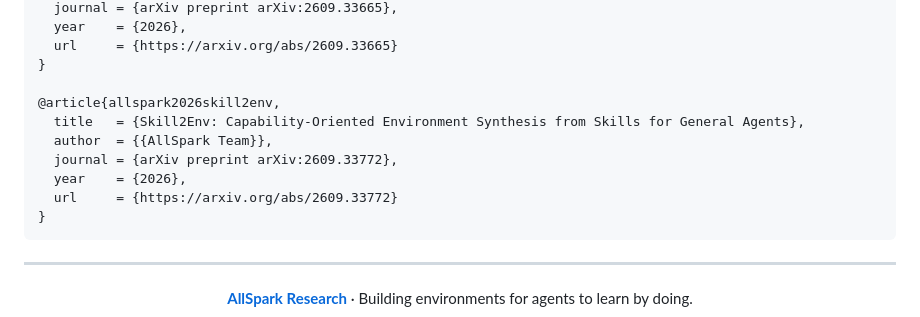
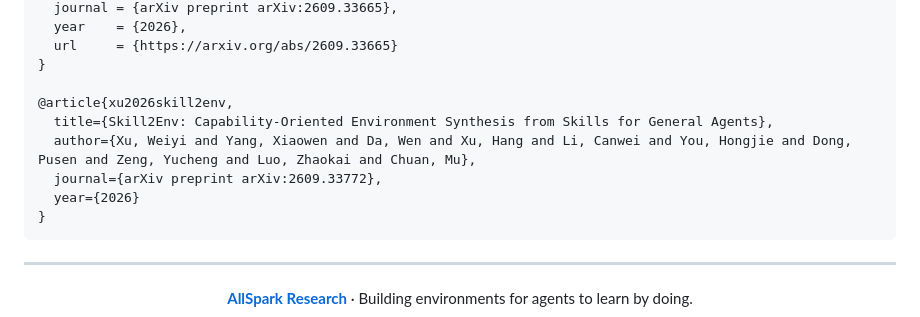
Before and after one commit to AllSpark-Research/AgentEnv, a Markdown page: README.md, the part around one of its changes. Drawn GitHub-style; folded sections open.

Commit message:
update READM
Updated paper reference and added model and example tasks links.

````diff
--- a/README.md
+++ b/README.md
@@ -88,12 +88,11 @@ If these works inform your research, please cite the corresponding papers.
   url     = {https://arxiv.org/abs/2609.33665}
 }
 
-@article{allspark2026skill2env,
-  title   = {Skill2Env: Capability-Oriented Environment Synthesis from Skills for General Agents},
-  author  = {{AllSpark Team}},
-  journal = {arXiv preprint arXiv:2609.33772},
-  year    = {2026},
-  url     = {https://arxiv.org/abs/2609.33772}
+@article{xu2026skill2env,
+  title={Skill2Env: Capability-Oriented Environment Synthesis from Skills for General Agents},
+  author={Xu, Weiyi and Yang, Xiaowen and Da, Wen and Xu, Hang and Li, Canwei and You, Hongjie and Dong, Pusen and Zeng, Yucheng and Luo, Zhaokai and Chuan, Mu},
+  journal={arXiv preprint arXiv:2609.33772},
+  year={2026}
 }
 ```
 
````
Also changed, not shown: other parts of README.md (+1 -1 lines).
